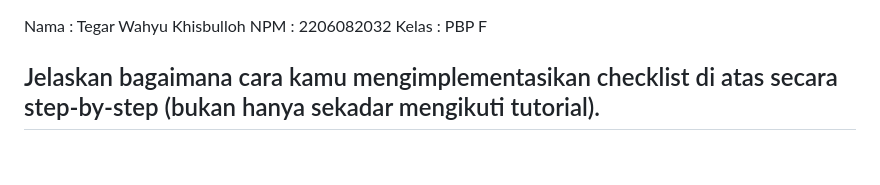
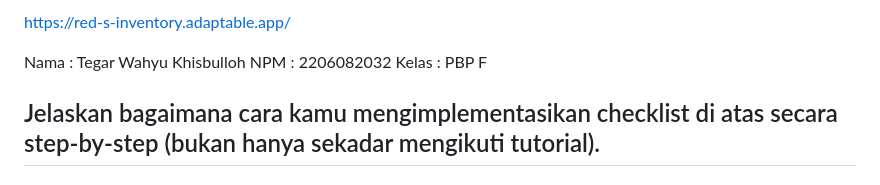
Before and after one commit to tegar-wahyu/inventory-pokemon-tcg, a Markdown page: README.md, the part around the change. GitHub-like rendering.

Commit message:
Tugas 2 Done (add adaptable link)

```diff
--- a/README.md
+++ b/README.md
@@ -1,3 +1,5 @@
+https://red-s-inventory.adaptable.app/
+
 Nama    : Tegar Wahyu Khisbulloh
 NPM     : 2206082032
 Kelas   : PBP F
```
